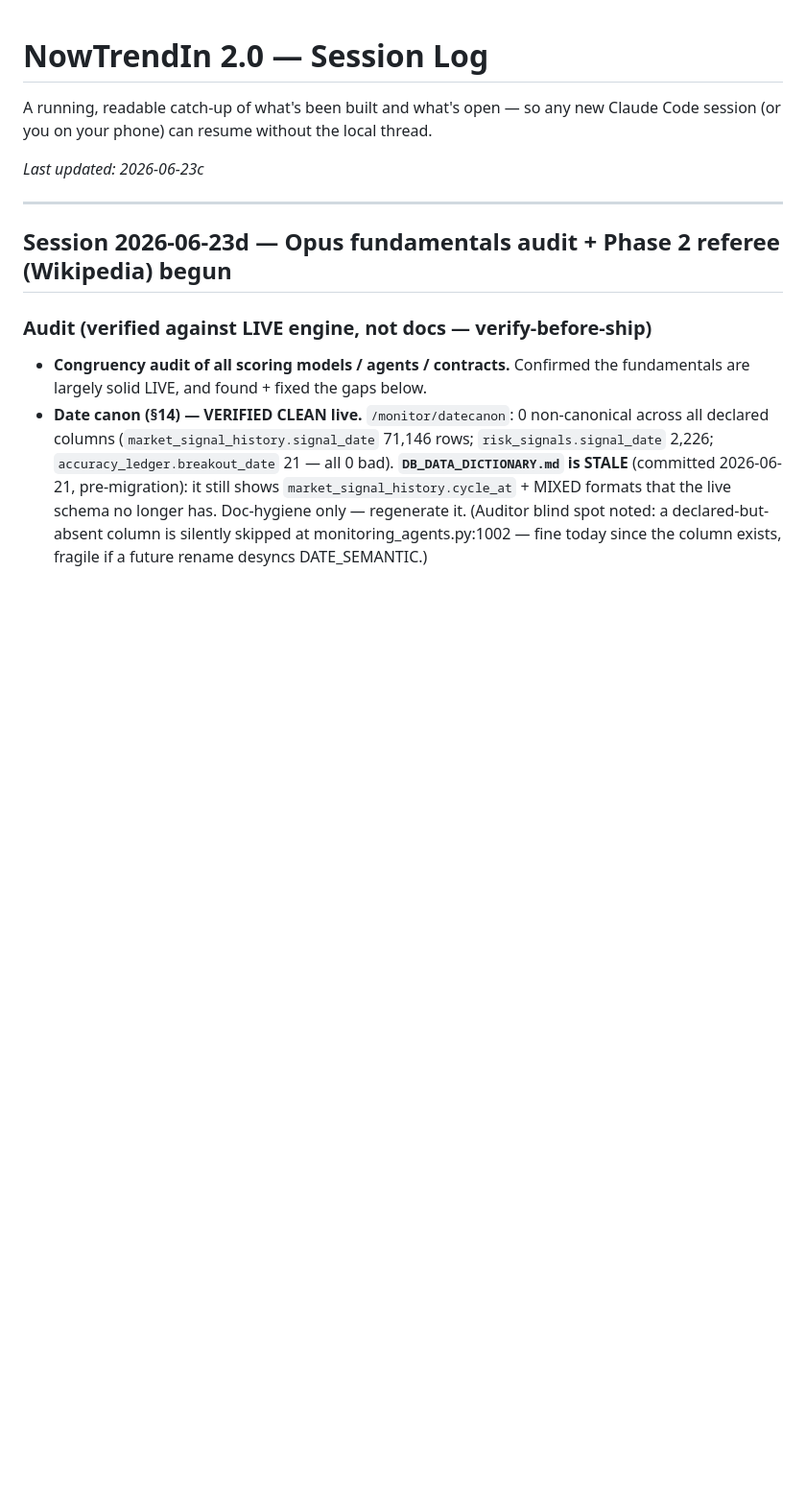
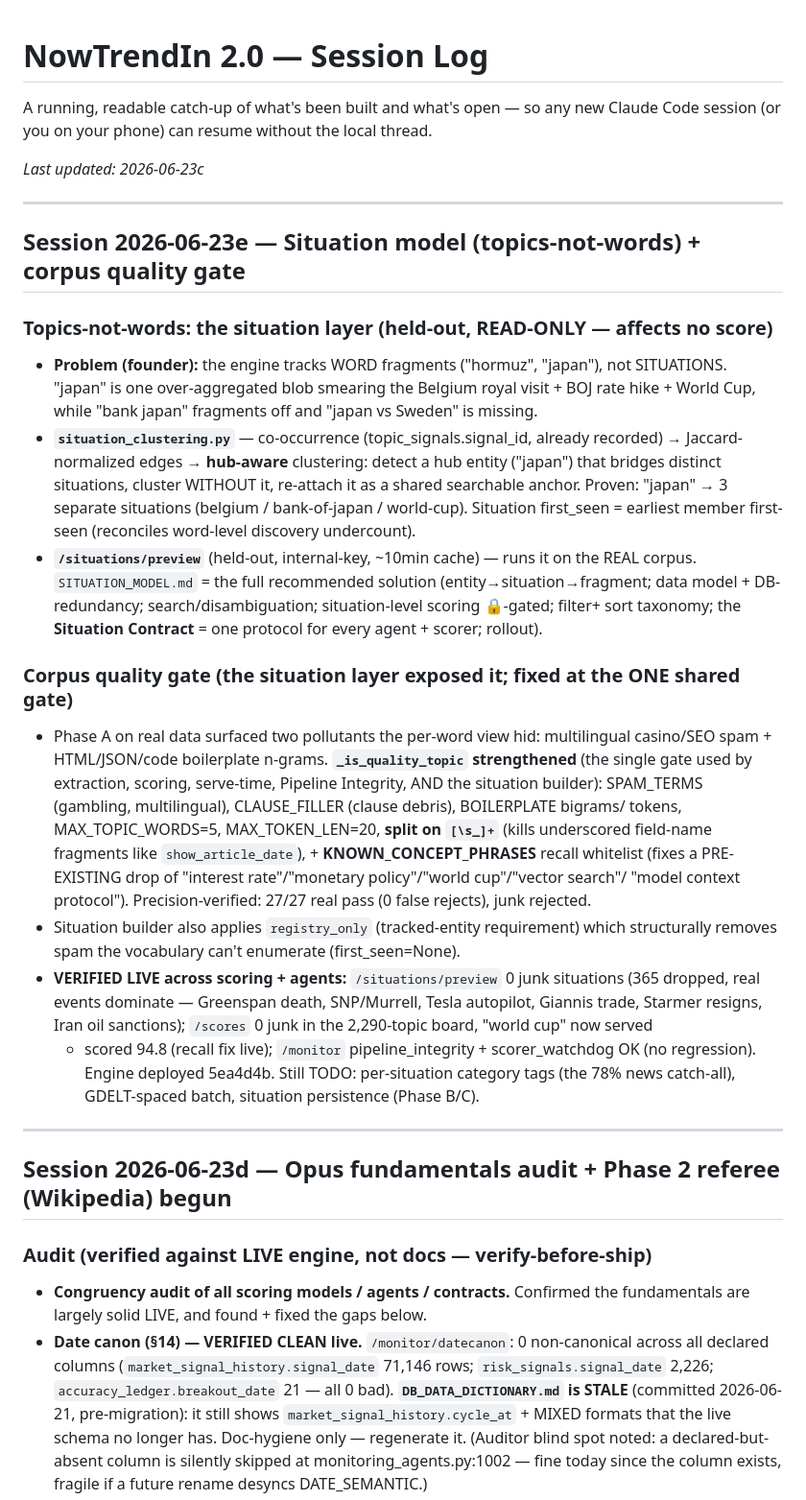
Before and after one commit to Abelcesq/nowtrendin-v2.0, a Markdown page: SESSION_LOG.md, the part around the change. Shown at 96% size. Drawn GitHub-style; blank space fills up the shorter version.

Commit message:
Docs: session 2026-06-23e — situation model + corpus quality gate (verified live)
Co-Authored-By: Claude Opus 4.8 <noreply@anthropic.com>

```diff
--- a/SESSION_LOG.md
+++ b/SESSION_LOG.md
@@ -4,6 +4,42 @@ A running, readable catch-up of what's been built and what's open — so any new
 Claude Code session (or you on your phone) can resume without the local thread.
 
 _Last updated: 2026-06-23c_
+
+---
+
+## Session 2026-06-23e — Situation model (topics-not-words) + corpus quality gate
+
+### Topics-not-words: the situation layer (held-out, READ-ONLY — affects no score)
+- **Problem (founder):** the engine tracks WORD fragments ("hormuz", "japan"), not SITUATIONS.
+  "japan" is one over-aggregated blob smearing the Belgium royal visit + BOJ rate hike +
+  World Cup, while "bank japan" fragments off and "japan vs Sweden" is missing.
+- **`situation_clustering.py`** — co-occurrence (topic_signals.signal_id, already recorded) →
+  Jaccard-normalized edges → **hub-aware** clustering: detect a hub entity ("japan") that
+  bridges distinct situations, cluster WITHOUT it, re-attach it as a shared searchable anchor.
+  Proven: "japan" → 3 separate situations (belgium / bank-of-japan / world-cup). Situation
+  first_seen = earliest member first-seen (reconciles word-level discovery undercount).
+- **`/situations/preview`** (held-out, internal-key, ~10min cache) — runs it on the REAL
+  corpus. `SITUATION_MODEL.md` = the full recommended solution (entity→situation→fragment;
+  data model + DB-redundancy; search/disambiguation; situation-level scoring 🔒-gated; filter+
+  sort taxonomy; the **Situation Contract** = one protocol for every agent + scorer; rollout).
+
+### Corpus quality gate (the situation layer exposed it; fixed at the ONE shared gate)
+- Phase A on real data surfaced two pollutants the per-word view hid: multilingual casino/SEO
+  spam + HTML/JSON/code boilerplate n-grams. **`_is_quality_topic` strengthened** (the single
+  gate used by extraction, scoring, serve-time, Pipeline Integrity, AND the situation builder):
+  SPAM_TERMS (gambling, multilingual), CLAUSE_FILLER (clause debris), BOILERPLATE bigrams/
+  tokens, MAX_TOPIC_WORDS=5, MAX_TOKEN_LEN=20, **split on `[\s_]+`** (kills underscored
+  field-name fragments like `show_article_date`), + **KNOWN_CONCEPT_PHRASES** recall whitelist
+  (fixes a PRE-EXISTING drop of "interest rate"/"monetary policy"/"world cup"/"vector search"/
+  "model context protocol"). Precision-verified: 27/27 real pass (0 false rejects), junk rejected.
+- Situation builder also applies `registry_only` (tracked-entity requirement) which structurally
+  removes spam the vocabulary can't enumerate (first_seen=None).
+- **VERIFIED LIVE across scoring + agents:** `/situations/preview` 0 junk situations (365 dropped,
+  real events dominate — Greenspan death, SNP/Murrell, Tesla autopilot, Giannis trade, Starmer
+  resigns, Iran oil sanctions); `/scores` 0 junk in the 2,290-topic board, "world cup" now served
+  + scored 94.8 (recall fix live); `/monitor` pipeline_integrity + scorer_watchdog OK (no
+  regression). Engine deployed 5ea4d4b. Still TODO: per-situation category tags (the 78% news
+  catch-all), GDELT-spaced batch, situation persistence (Phase B/C).
 
 ---
 
```
